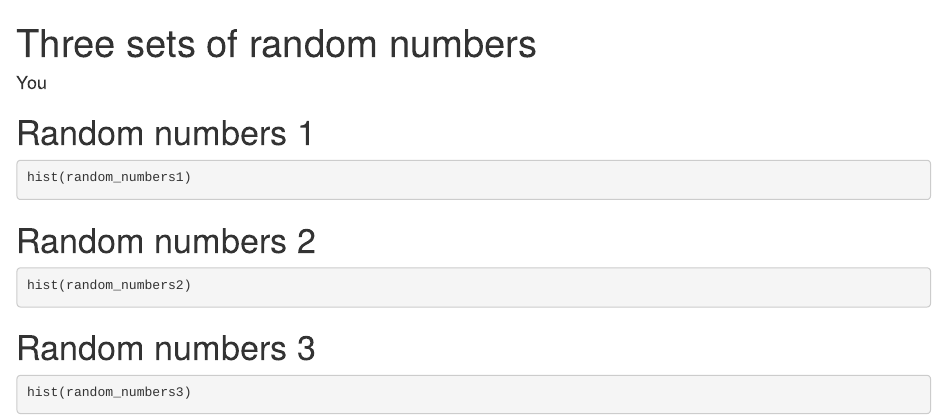
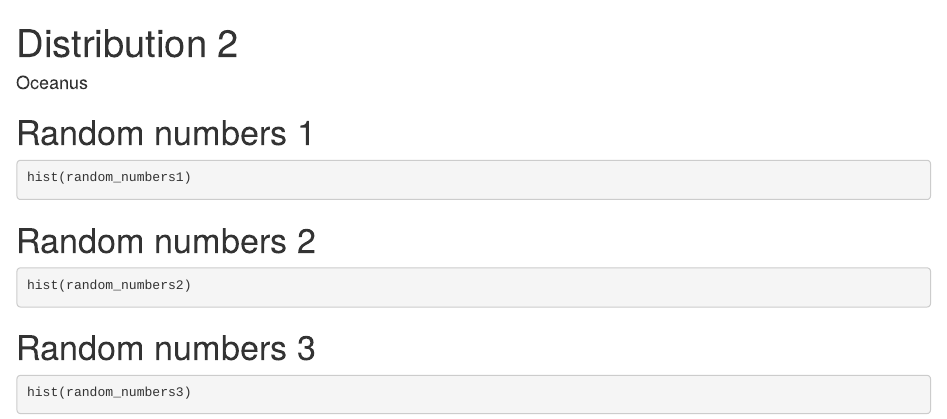
Before and after one commit to TaikoNaka/data550_practice2, an R Markdown document (report.Rmd): the page in a window 1100 px wide, from its top. Rendered offline with R 4.5, knitr and Pandoc, with nearby package versions; the code chunks are not run, so their results and figures are left out.

Commit message:
Changed section titles to 'Distribution 2

```diff
--- a/report.Rmd
+++ b/report.Rmd
@@ -1,6 +1,6 @@
 ---
-title: Three sets of random numbers
-author: You
+title: Distribution 2
+author: Oceanus
 output: html_document
 ---
 
```
